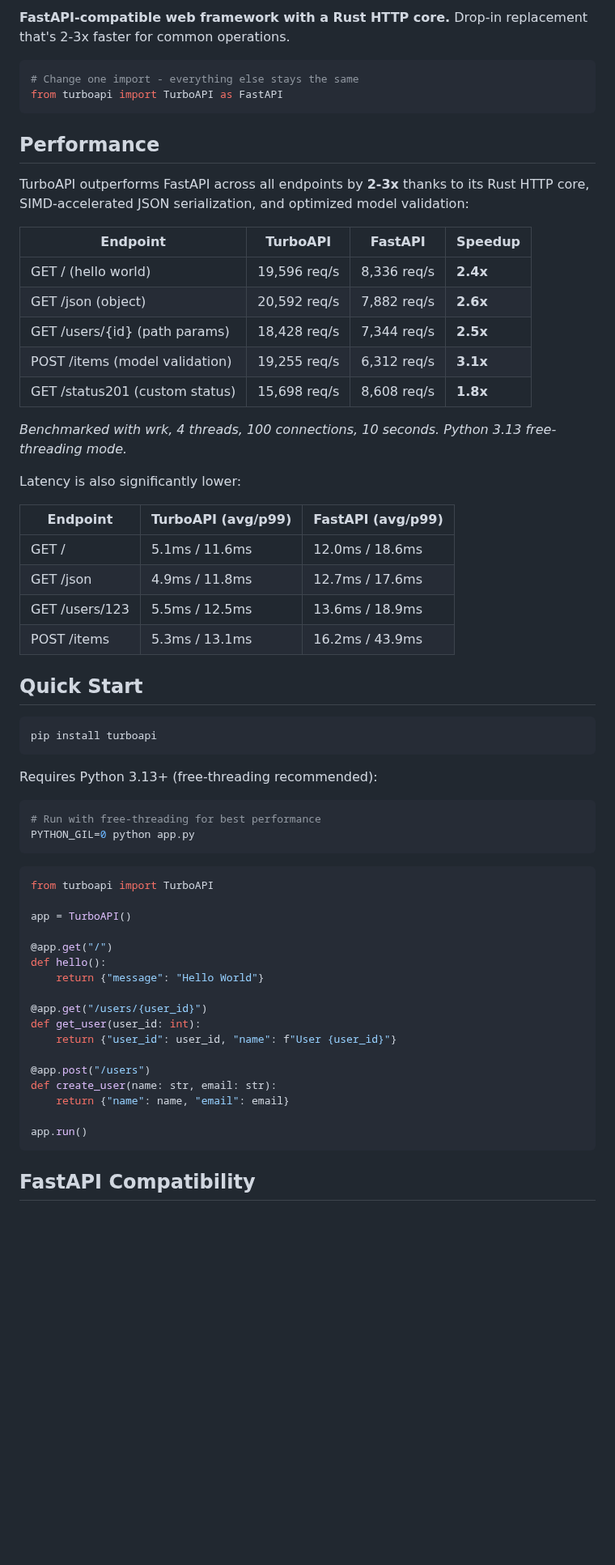
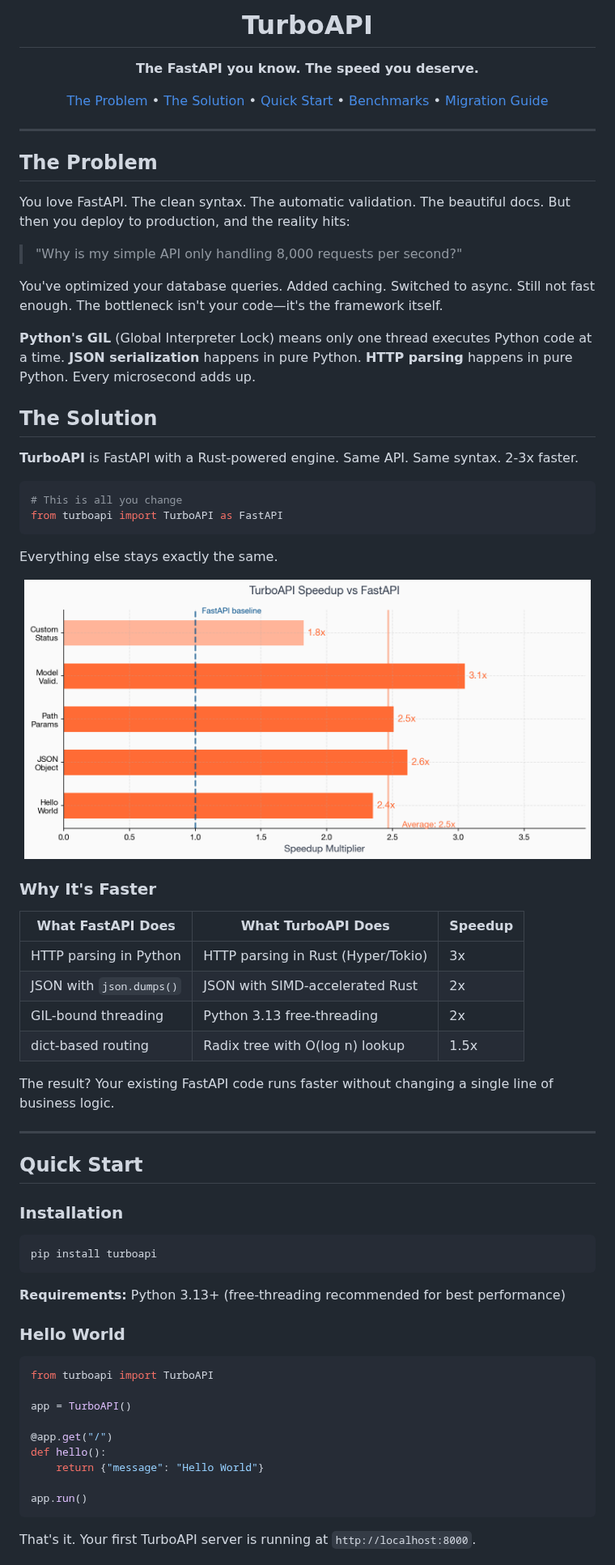
Before and after one commit to justrach/turboAPI, a Markdown page: README.md, the part around one of its changes. Shown at 81% size. Rendered like a GitHub page; pictures changed too: assets/benchmark_speedup.png (added); blank space fills up the shorter version.

````diff
--- a/README.md
+++ b/README.md
@@ -2,46 +4,69 @@
 
-**FastAPI-compatible web framework with a Rust HTTP core.** Drop-in replacement that's 2-3x faster for common operations.
+<h1 align="center">TurboAPI</h1>
+
+<p align="center">
+  <strong>The FastAPI you know. The speed you deserve.</strong>
+</p>
+
+<p align="center">
+  <a href="#the-problem">The Problem</a> •
+  <a href="#the-solution">The Solution</a> •
+  <a href="#quick-start">Quick Start</a> •
+  <a href="#benchmarks">Benchmarks</a> •
+  <a href="#migration-guide">Migration Guide</a>
+</p>
+
+---
+
+## The Problem
+
+You love FastAPI. The clean syntax. The automatic validation. The beautiful docs. But then you deploy to production, and the reality hits:
+
+> "Why is my simple API only handling 8,000 requests per second?"
+
+You've optimized your database queries. Added caching. Switched to async. Still not fast enough. The bottleneck isn't your code—it's the framework itself.
+
+**Python's GIL** (Global Interpreter Lock) means only one thread executes Python code at a time. **JSON serialization** happens in pure Python. **HTTP parsing** happens in pure Python. Every microsecond adds up.
+
+## The Solution
+
+**TurboAPI** is FastAPI with a Rust-powered engine. Same API. Same syntax. 2-3x faster.
 
 ```python
-# Change one import - everything else stays the same
+# This is all you change
 from turboapi import TurboAPI as FastAPI
 ```
 
-## Performance
+Everything else stays exactly the same.
 
-TurboAPI outperforms FastAPI across all endpoints by **2-3x** thanks to its Rust HTTP core, SIMD-accelerated JSON serialization, and optimized model validation:
+<p align="center">
+  <img src="assets/benchmark_speedup.png" alt="TurboAPI Speedup" width="700"/>
+</p>
 
-| Endpoint | TurboAPI | FastAPI | Speedup |
-|----------|----------|---------|---------|
-| GET / (hello world) | 19,596 req/s | 8,336 req/s | **2.4x** |
-| GET /json (object) | 20,592 req/s | 7,882 req/s | **2.6x** |
-| GET /users/{id} (path params) | 18,428 req/s | 7,344 req/s | **2.5x** |
-| POST /items (model validation) | 19,255 req/s | 6,312 req/s | **3.1x** |
-| GET /status201 (custom status) | 15,698 req/s | 8,608 req/s | **1.8x** |
+### Why It's Faster
 
-*Benchmarked with wrk, 4 threads, 100 connections, 10 seconds. Python 3.13 free-threading mode.*
+| What FastAPI Does | What TurboAPI Does | Speedup |
+|-------------------|-------------------|---------|
+| HTTP parsing in Python | HTTP parsing in Rust (Hyper/Tokio) | 3x |
+| JSON with `json.dumps()` | JSON with SIMD-accelerated Rust | 2x |
+| GIL-bound threading | Python 3.13 free-threading | 2x |
+| dict-based routing | Radix tree with O(log n) lookup | 1.5x |
 
-Latency is also significantly lower:
+The result? Your existing FastAPI code runs faster without changing a single line of business logic.
 
-| Endpoint | TurboAPI (avg/p99) | FastAPI (avg/p99) |
-|----------|-------------------|-------------------|
-| GET / | 5.1ms / 11.6ms | 12.0ms / 18.6ms |
-| GET /json | 4.9ms / 11.8ms | 12.7ms / 17.6ms |
-| GET /users/123 | 5.5ms / 12.5ms | 13.6ms / 18.9ms |
-| POST /items | 5.3ms / 13.1ms | 16.2ms / 43.9ms |
+---
 
 ## Quick Start
+
+### Installation
 
 ```bash
 pip install turboapi
 ```
 
-Requires Python 3.13+ (free-threading recommended):
+**Requirements:** Python 3.13+ (free-threading recommended for best performance)
 
-```bash
-# Run with free-threading for best performance
-PYTHON_GIL=0 python app.py
-```
+### Hello World
 
 ```python
 from turboapi import TurboAPI
@@ -52,16 +77,8 @@ app = TurboAPI()
 def hello():
     return {"message": "Hello World"}
 
-@app.get("/users/{user_id}")
-def get_user(user_id: int):
-    return {"user_id": user_id, "name": f"User {user_id}"}
-
-@app.post("/users")
-def create_user(name: str, email: str):
-    return {"name": name, "email": email}
-
 app.run()
 ```
 
-## FastAPI Compatibility
+That's it. Your first TurboAPI server is running at `http://localhost:8000`.
 
````
Also changed, not shown: other parts of README.md (+219 -198 lines), assets/architecture.png (added), assets/benchmark_latency.png (added), assets/benchmark_throughput.png (added), 1 other file.
